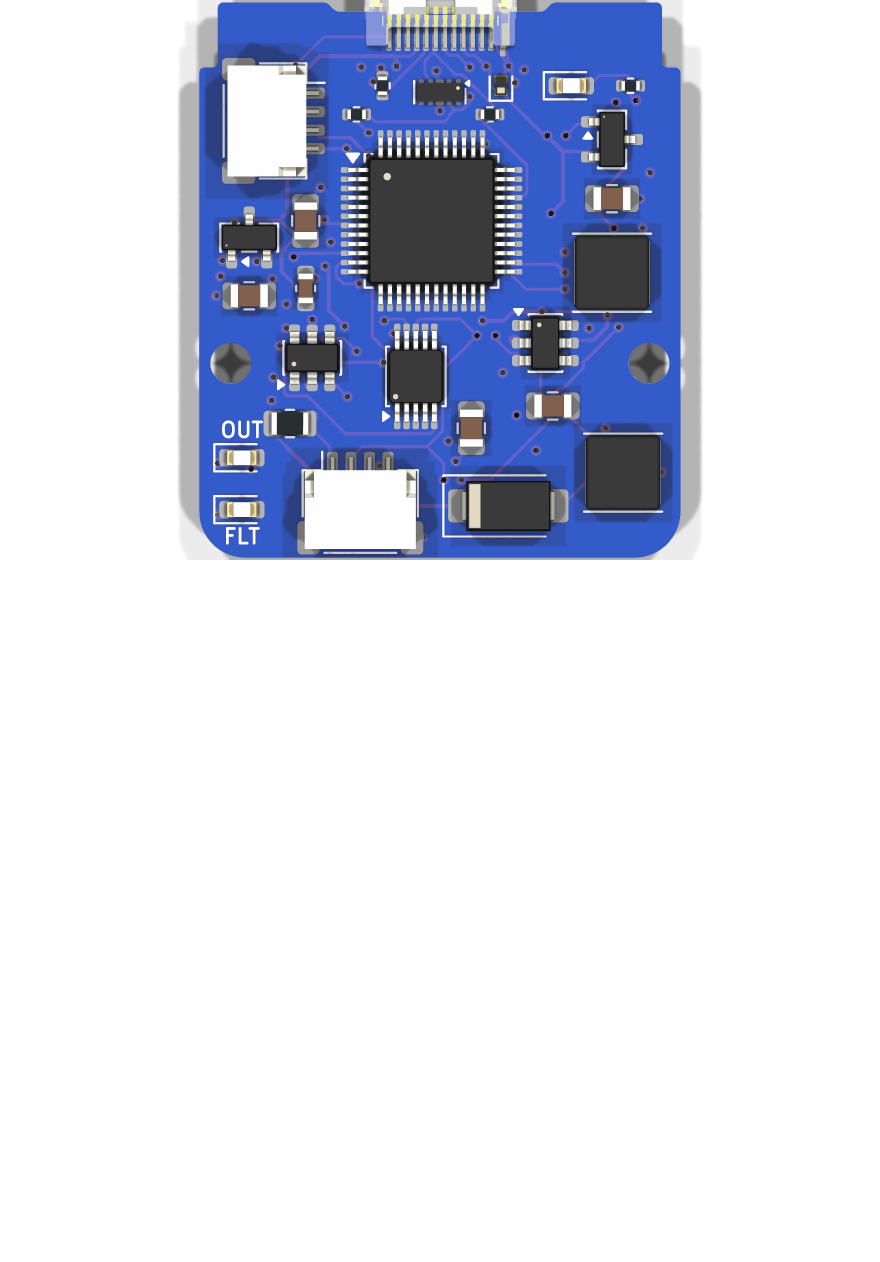
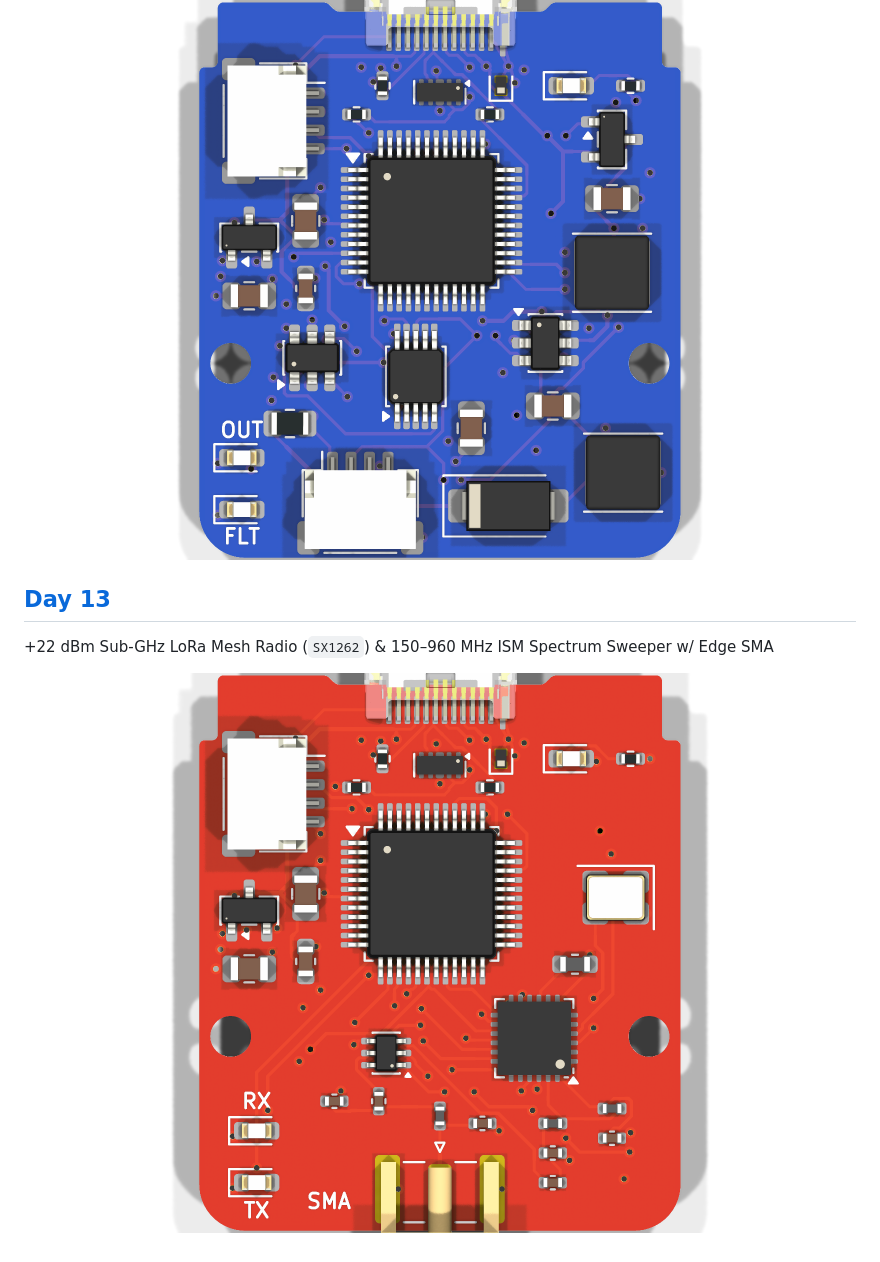
Before and after one commit to i2cjak/Framework_Expansion_Cards, a Markdown page: README.md, the part around the change. GitHub-like rendering; pictures changed too: img/day13.png (added); blank space fills up the shorter version.

Commit message:
Add Day 13 +22dBm SX1262 sub-GHz LoRa mesh radio & ISM spectrum sweeper card

```diff
--- a/README.md
+++ b/README.md
@@ -101,3 +101,11 @@ Programmable 1.0V–15.0V (4W) SEPIC Micro Bench Power Supply, 140µs E-Fuse & 4
 <p align="center">
   <img src="img/day12.png" alt="Day 12 Programmable 1.0V-15.0V SEPIC Micro Bench Supply Card" title="day12.png">
 </p>
+
+## [Day 13](./Day_13_LoRa_Spectrum_Sweeper/)
+
++22 dBm Sub-GHz LoRa Mesh Radio (`SX1262`) & 150–960 MHz ISM Spectrum Sweeper w/ Edge SMA
+
+<p align="center">
+  <img src="img/day13.png" alt="Day 13 Sub-GHz LoRa Mesh Radio and ISM Spectrum Sweeper Card" title="day13.png">
+</p>
```
Also changed, not shown: .backplane/intent.md (+1 -0 lines), Day_13_LoRa_Spectrum_Sweeper/README.md (added, +29 -0 lines), 12 other files.
